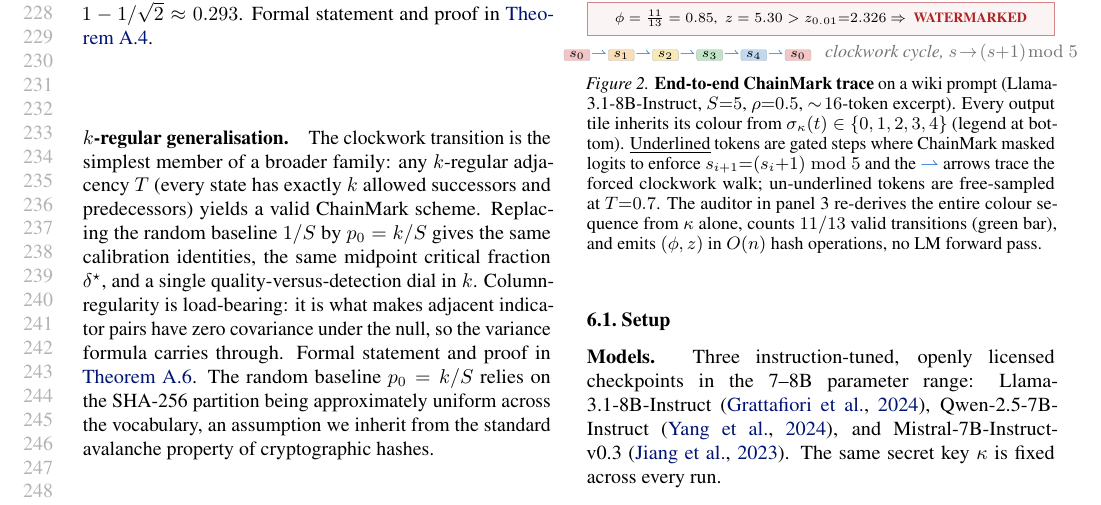
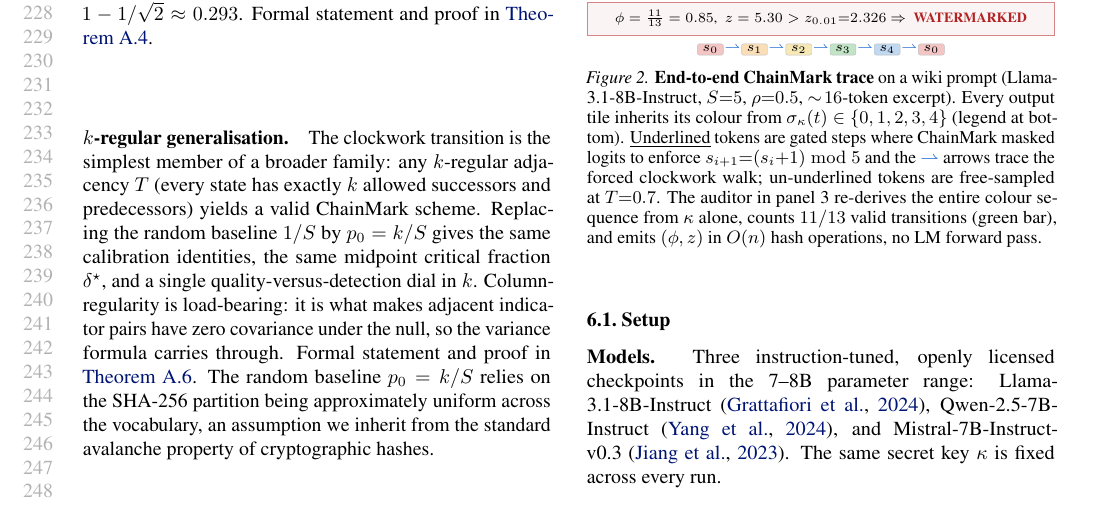
Before and after one commit to ChenghengLi/MCLW, a LaTeX paper (icml2026/paper.tex, which reads icml2026/07_experiments.tex): part of page 5 of 17, cut so that both start at the same text. Compiled offline with pdfLaTeX.

Commit message:
icml-ai4good: fig2 legend — just the visual chain, no text gloss
Per user 'delete the clockwork cycle text, only the figure of the
cadena':

Removed the trailing '(clockwork cycle, s→(s+1) mod 5)' italicised
text. The state legend at the bottom is now just the visual chain:

  s_0 ⇀ s_1 ⇀ s_2 ⇀ s_3 ⇀ s_4 ⇀ s_0

Body still 8 pages.

Co-Authored-By: Claude Opus 4.7 (1M context) <noreply@anthropic.com>

```diff
--- a/icml2026/07_experiments.tex
+++ b/icml2026/07_experiments.tex
@@ -75,10 +75,9 @@ state from the key alone and reports a $z$-score.
       \end{minipage}}\par
     \vspace{3pt}%
 
-    % ---- 4. STATE LEGEND (compact cycle, fits column) -----------------
+    % ---- 4. STATE LEGEND (just the visual chain, no gloss) -----------
     \noindent\centerline{%
       \tk{c0}{\,$s_0$\,}\tarr\tk{c1}{\,$s_1$\,}\tarr\tk{c2}{\,$s_2$\,}\tarr\tk{c3}{\,$s_3$\,}\tarr\tk{c4}{\,$s_4$\,}\tarr\tk{c0}{\,$s_0$\,}%
-      \quad\textcolor{black!55}{\footnotesize\itshape clockwork cycle, $s\!\to\!(s{+}1)\!\bmod 5$}%
     }%
   \end{minipage}
   \caption{\textbf{End-to-end ChainMark trace} on a wiki prompt
```
Also changed, not shown: icml2026/paper.pdf.
